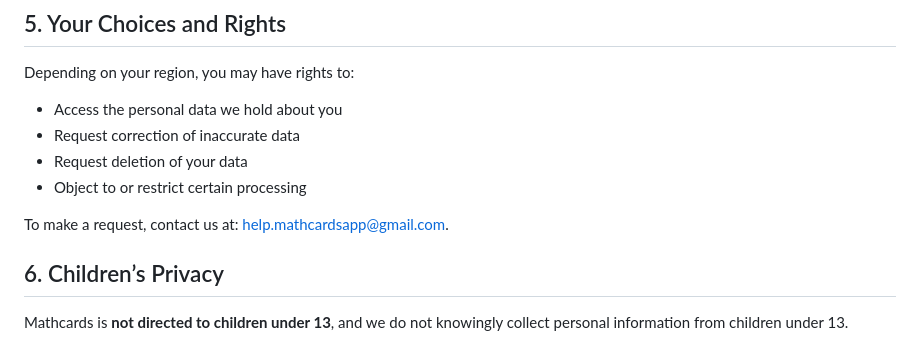
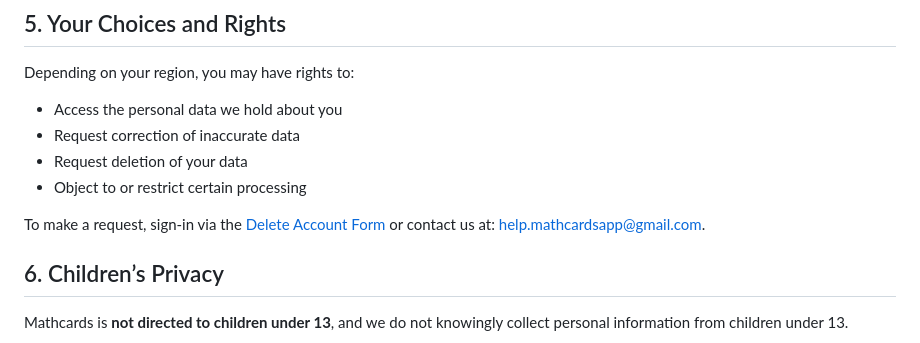
Before and after one commit to 14yamahi/MathcardsPolicy, a Markdown page: docs/PRIVACY_POLICY.md, the part around the change. GitHub-like rendering.

Commit message:
update privacy policy

```diff
--- a/docs/PRIVACY_POLICY.md
+++ b/docs/PRIVACY_POLICY.md
@@ -61,7 +61,7 @@ Depending on your region, you may have rights to:
 - Request deletion of your data
 - Object to or restrict certain processing
 
-To make a request, contact us at: help.mathcardsapp@gmail.com.
+To make a request, sign-in via the <a href="DELETE_ACCOUNT.html">Delete Account Form </a> or contact us at: help.mathcardsapp@gmail.com.
 
 ## 6. Children’s Privacy
 
```
